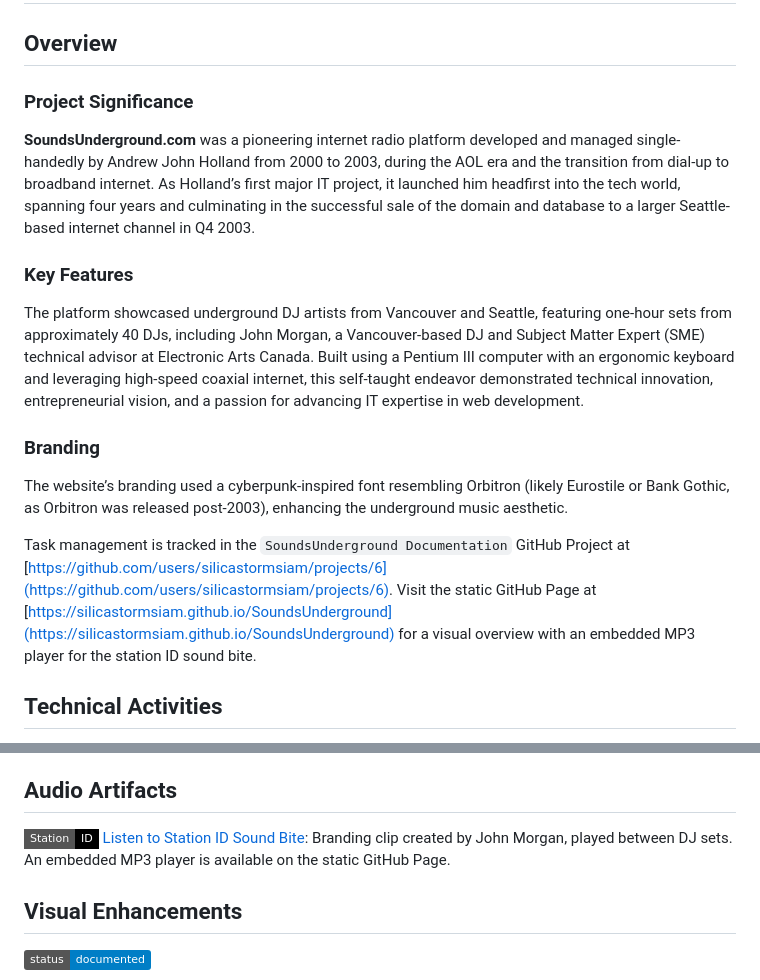
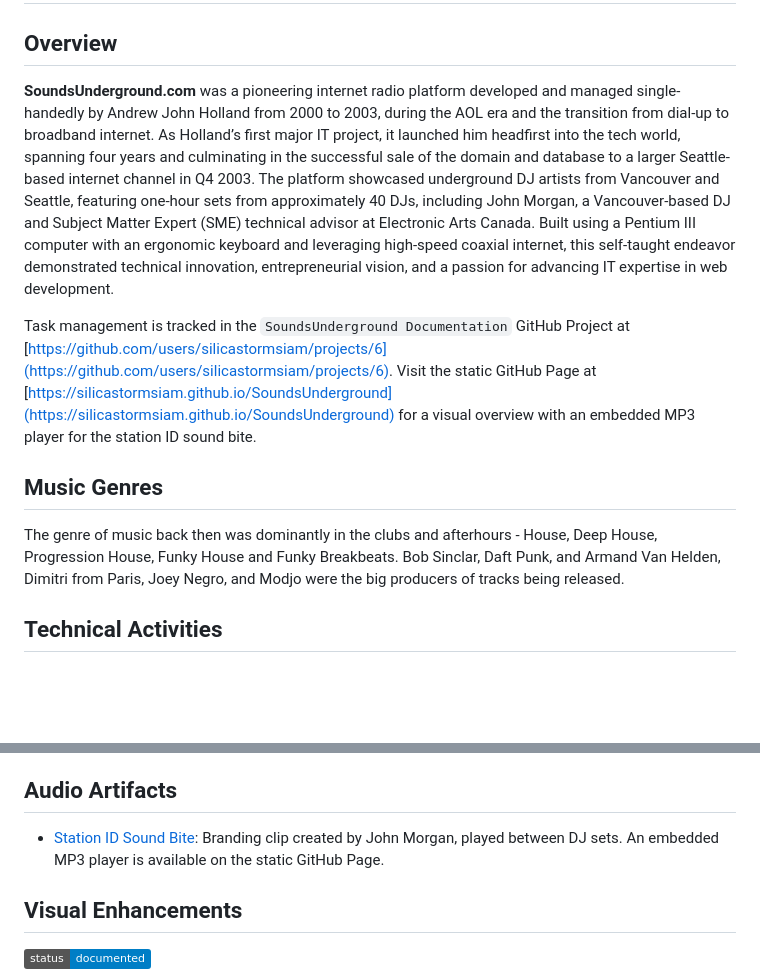
Before and after one commit to silicastormsiam/SoundsUnderground, a Markdown page: README.md, 2 parts joined by grey strips. GitHub-like rendering; badges without logos; blank space fills up the shorter version.

Commit message:
Update README.md
Update README with additional artists in Music Genres section and removal of font branding statement for SoundsUnderground.com

```diff
--- a/README.md
+++ b/README.md
@@ -2,16 +2,13 @@
 
 ## Overview
 
-### Project Significance
-**SoundsUnderground.com** was a pioneering internet radio platform developed and managed single-handedly by Andrew John Holland from 2000 to 2003, during the AOL era and the transition from dial-up to broadband internet. As Holland’s first major IT project, it launched him headfirst into the tech world, spanning four years and culminating in the successful sale of the domain and database to a larger Seattle-based internet channel in Q4 2003.
-
-### Key Features
-The platform showcased underground DJ artists from Vancouver and Seattle, featuring one-hour sets from approximately 40 DJs, including John Morgan, a Vancouver-based DJ and Subject Matter Expert (SME) technical advisor at Electronic Arts Canada. Built using a Pentium III computer with an ergonomic keyboard and leveraging high-speed coaxial internet, this self-taught endeavor demonstrated technical innovation, entrepreneurial vision, and a passion for advancing IT expertise in web development.
-
-### Branding
-The website’s branding used a cyberpunk-inspired font resembling Orbitron (likely Eurostile or Bank Gothic, as Orbitron was released post-2003), enhancing the underground music aesthetic.
+**SoundsUnderground.com** was a pioneering internet radio platform developed and managed single-handedly by Andrew John Holland from 2000 to 2003, during the AOL era and the transition from dial-up to broadband internet. As Holland’s first major IT project, it launched him headfirst into the tech world, spanning four years and culminating in the successful sale of the domain and database to a larger Seattle-based internet channel in Q4 2003. The platform showcased underground DJ artists from Vancouver and Seattle, featuring one-hour sets from approximately 40 DJs, including John Morgan, a Vancouver-based DJ and Subject Matter Expert (SME) technical advisor at Electronic Arts Canada. Built using a Pentium III computer with an ergonomic keyboard and leveraging high-speed coaxial internet, this self-taught endeavor demonstrated technical innovation, entrepreneurial vision, and a passion for advancing IT expertise in web development.
 
 Task management is tracked in the `SoundsUnderground Documentation` GitHub Project at [https://github.com/users/silicastormsiam/projects/6](https://github.com/users/silicastormsiam/projects/6). Visit the static GitHub Page at [https://silicastormsiam.github.io/SoundsUnderground](https://silicastormsiam.github.io/SoundsUnderground) for a visual overview with an embedded MP3 player for the station ID sound bite.
+
+## Music Genres
+
+The genre of music back then was dominantly in the clubs and afterhours - House, Deep House, Progression House, Funky House and Funky Breakbeats. Bob Sinclar, Daft Punk, and Armand Van Helden, Dimitri from Paris, Joey Negro, and Modjo were the big producers of tracks being released.
 
 ## Technical Activities
 
@@ -57,7 +54,7 @@ Task management is tracked in the `SoundsUnderground Documentation` GitHub Proje
 
 ## Audio Artifacts
 
-![Station ID](https://img.shields.io/badge/Station-ID-yellow?style=flat-square&color=black) [Listen to Station ID Sound Bite](/docs/assets/soundsundergroundintro.mp3?raw=true): Branding clip created by John Morgan, played between DJ sets. An embedded MP3 player is available on the static GitHub Page.
+- [Station ID Sound Bite](/docs/assets/soundsundergroundintro.mp3?raw=true): Branding clip created by John Morgan, played between DJ sets. An embedded MP3 player is available on the static GitHub Page.
 
 ## Visual Enhancements
 
```
